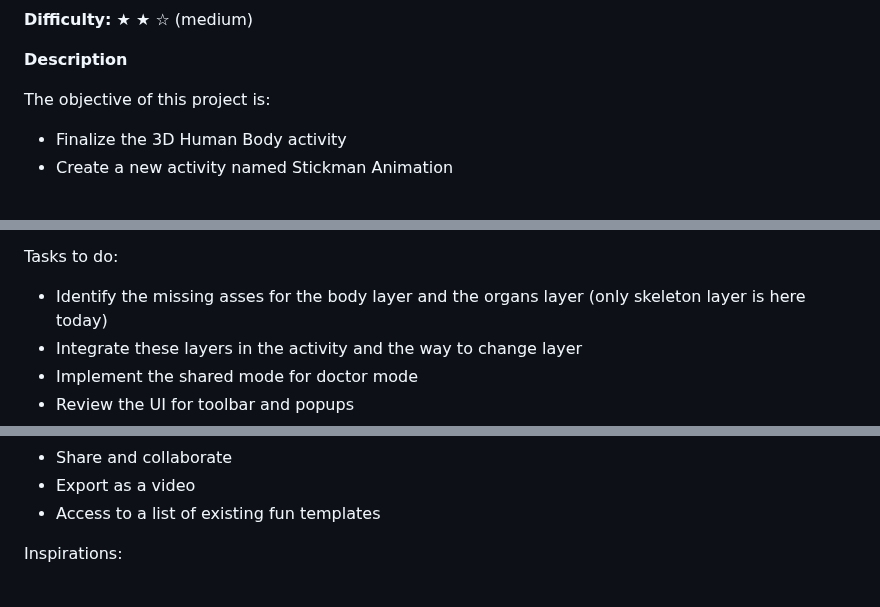
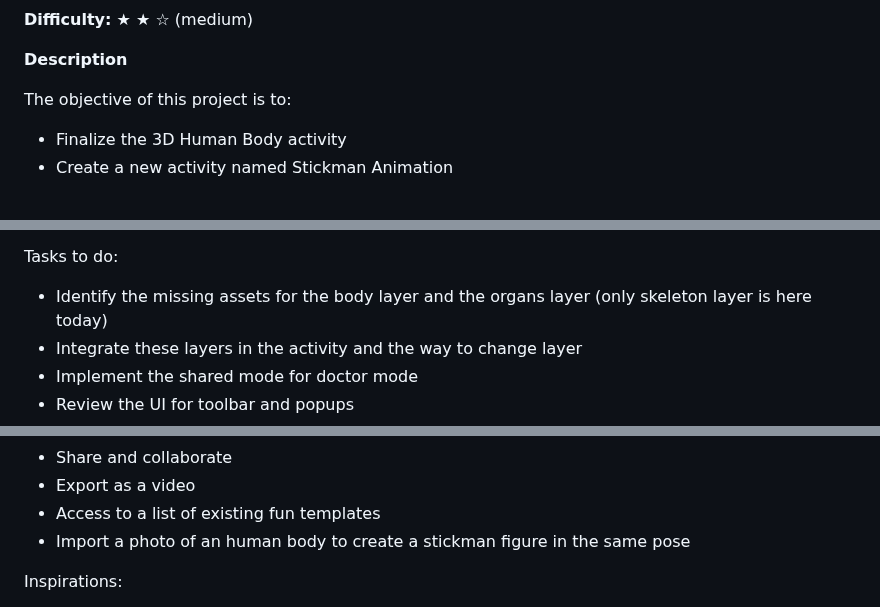
Before and after one commit to sugarlabs/GSoC, a Markdown page: Ideas-2025.md, 3 parts joined by grey strips. Rendered like a GitHub page.

Commit message:
Fix typo on Sugarizer 2025 ideas

```diff
--- a/Ideas-2025.md
+++ b/Ideas-2025.md
@@ -371,7 +371,7 @@ solution in Music Blocks. (Other JS projects can follow along.)
 
 **Description**<br>
 
-The objective of this project is:<br>
+The objective of this project is to:<br>
  - Finalize the 3D Human Body activity
  - Create a new activity named Stickman Animation
 <br>
@@ -380,7 +384,7 @@ The objective of this project is:<br>
 The human Body activity has been started on https://github.com/llaske/sugarizer/tree/feature/humanbody.
 
 Tasks to do: <br>
- - Identify the missing asses for the body layer and the organs layer (only skeleton layer is here today)
+ - Identify the missing assets for the body layer and the organs layer (only skeleton layer is here today)
  - Integrate these layers in the activity and the way to change layer
  - Implement the shared mode for doctor mode
  - Review the UI for toolbar and popups
@@ -400,6 +408,7 @@ Features expected:<br>
  - Share and collaborate
  - Export as a video
  - Access to a list of existing fun templates
+ - Import a photo of an human body to create a stickman figure in the same pose
 
 Inspirations:<br>
  - https://activities.sugarlabs.org/en/sugar/addon/4044
```
Also changed, not shown: other parts of Ideas-2025.md (+9 -1 lines), assets/sugarizer_humanbody.png (added), assets/sugarizer_stickman.png (added).
